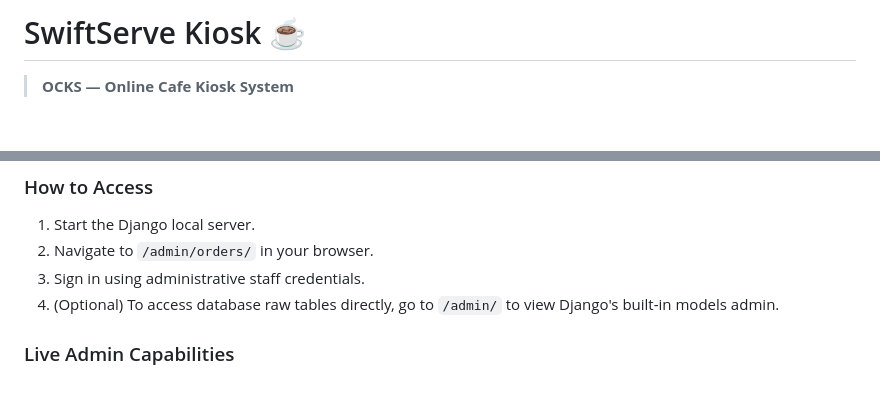
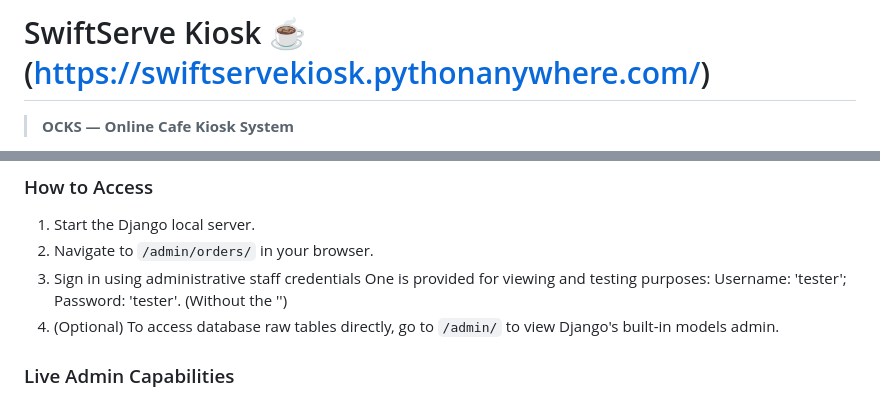
Before and after one commit to PSU-CS-Academic-Projects/SwiftServe-Kiosk, a Markdown page: README.md, 2 parts joined by grey strips. Rendered like a GitHub page; blank space fills up the shorter version.

```diff
--- a/README.md
+++ b/README.md
@@ -1,4 +1,4 @@
-# SwiftServe Kiosk ☕
+# SwiftServe Kiosk ☕ (https://swiftservekiosk.pythonanywhere.com/)
 > **OCKS — Online Cafe Kiosk System**
 
 SwiftServe Kiosk is an interactive, modern, and user-friendly online cafe self-service kiosk system designed to streamline the food and beverage ordering process. It aims to reduce physical queues, minimize wait times, and offer cafe owners/staff an intuitive, real-time administrative dashboard for order tracking and status management.
@@ -91,7 +91,7 @@ The post-order tracking screens. Customers can view their receipt, check the dyn
 ### How to Access
 1. Start the Django local server.
 2. Navigate to `/admin/orders/` in your browser.
-3. Sign in using administrative staff credentials.
+3. Sign in using administrative staff credentials One is provided for viewing and testing purposes: Username: 'tester'; Password: 'tester'. (Without the '')
 4. (Optional) To access database raw tables directly, go to `/admin/` to view Django's built-in models admin.
 
 ### Live Admin Capabilities
```
